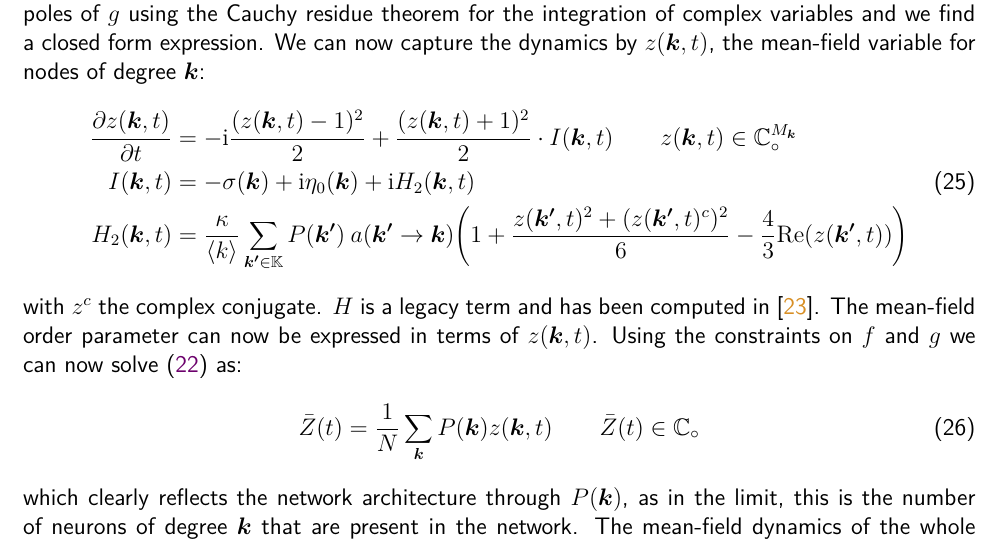
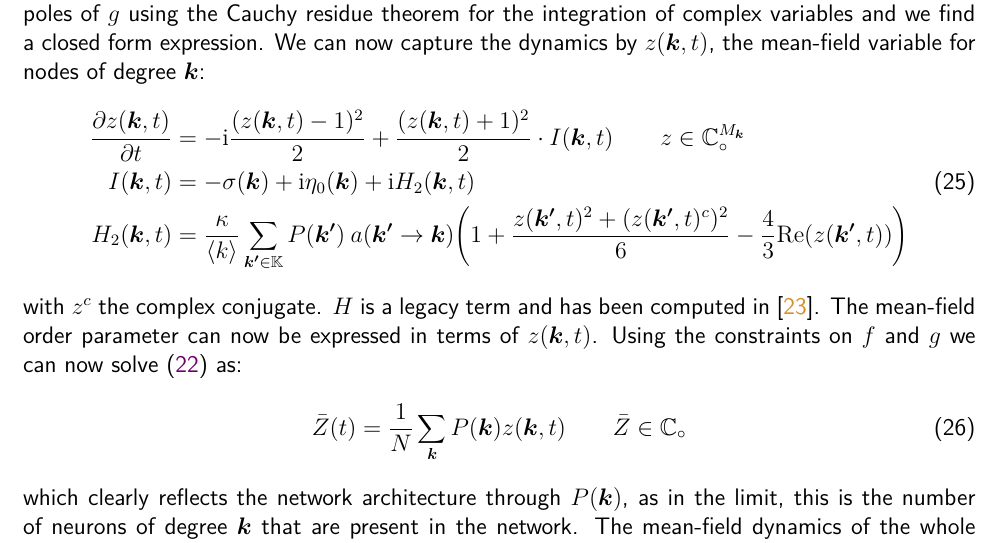
Before and after one commit to simonaertssen/AdaptiveNeuronalNetworks, a LaTeX document (Writing/main.tex, which reads Writing/Mainmatter/Mean Field Reductions.tex): part of page 15 of 44, cut so that both start at the same text. Compiled offline with pdfLaTeX.

Commit message:
Adjusted set notation

```diff
--- a/Writing/Mainmatter/Mean Field Reductions.tex
+++ b/Writing/Mainmatter/Mean Field Reductions.tex
@@ -37,14 +37,14 @@ g(\eta |\k)=\frac{1}{\pi} \frac{\sigma(\k)}{(\eta-\eta_{0}(\k))^{2}+\sigma(\k)^{
 \end{align}
 the set of reduced equations then takes a particularly simple form, as \eqref{eq:meanfieldorderparameter} can be evaluated at the poles of $g$ using the Cauchy residue theorem for the integration of complex variables and we find a closed form expression. We can now capture the dynamics by $z(\k,t)$, the mean-field variable for nodes of degree $\k$:
 \begin{align}
-\frac{\partial z(\k, t)}{\partial t} &= -\ic \frac{(z(\k, t)-1)^{2}}{2} + \frac{(z(\k, t)+1)^{2}}{2} \cdot I(\k, t) \qquad z(\k,t) \in \C^{M_\k} \nonumber \\
+\frac{\partial z(\k, t)}{\partial t} &= -\ic \frac{(z(\k, t)-1)^{2}}{2} + \frac{(z(\k, t)+1)^{2}}{2} \cdot I(\k, t) \qquad z \in \C^{M_\k} \nonumber \\
 I(\k, t) &= -\sigma(\k) + \ic \eta_{0}(\k) + \ic H_2(\k,t) \label{eq:OttAntonsenSystemFull} \\
 H_2(\k,t) &= \frac{\kappa}{\kmean} \sum_{\kacc \in \K} P\left(\kacc\right) \: a\left(\kacc \rightarrow \k\right)  \left( 1 + \frac{z(\kacc, t)^2 + (z(\kacc, t)^c )^2}{6} - \frac{4}{3} \Re(z(\kacc, t)) \right) \nonumber
 \end{align}
 with $z^c$ the complex conjugate. $H$ is a legacy term and has been computed in \cite{Martens2020}.
 The mean-field order parameter can now be expressed in terms of $z(\k,t)$. Using the constraints on $f$ and $g$ we can now solve \eqref{eq:meanfieldorderparameter} as:
 \begin{align}
-\bar{Z}(t) &= \frac{1}{N} \sum_{\k} P(\k) z(\k, t) \qquad \bar{Z}(t) \in \C \label{eq:OttAntonsenMeanField}
+\bar{Z}(t) &= \frac{1}{N} \sum_{\k} P(\k) z(\k, t) \qquad \bar{Z} \in \C \label{eq:OttAntonsenMeanField}
 \end{align}
 which clearly reflects the network architecture through $P(\k)$, as in the limit, this is the number of neurons of degree $\k$ that are present in the network. The mean-field dynamics of the whole network are thus equal to a weighed average of the degree dynamics of each node with unique degree $\k \in \K$.
 
```
